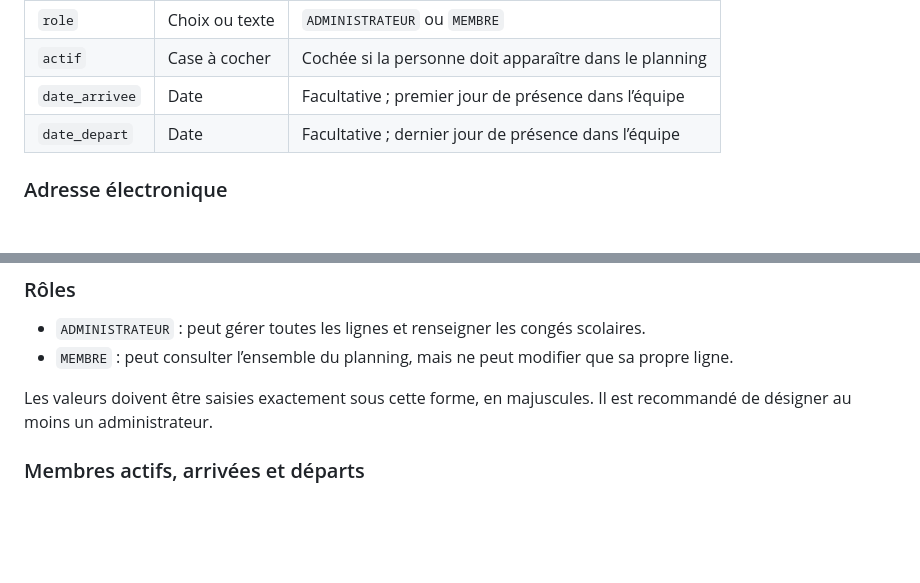
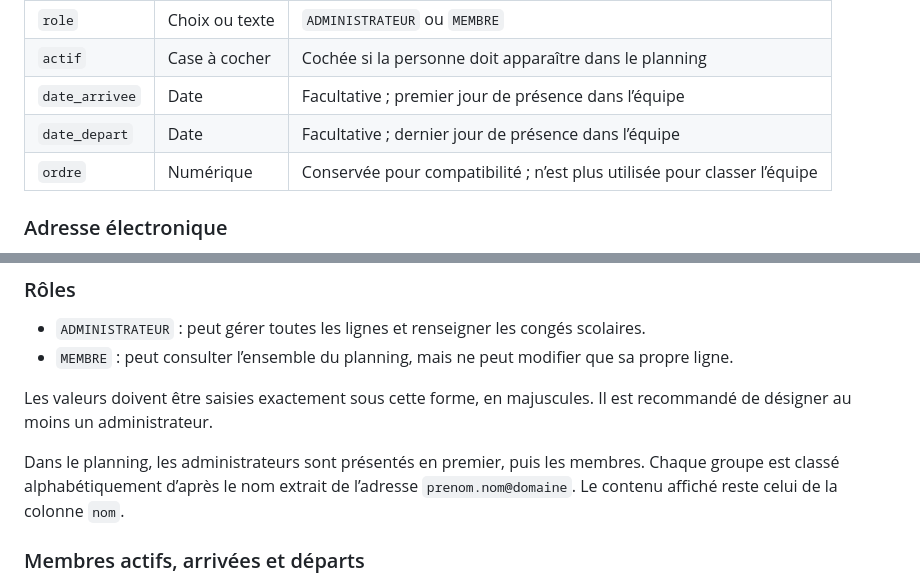
Before and after one commit to oliviervanre/planning_equipe_grist, a Markdown page: README.md, 2 parts joined by grey strips. Rendered like a GitHub page; blank space fills up the shorter version.

Commit message:
Documenter le classement de l’équipe

```diff
--- a/README.md
+++ b/README.md
@@ -30,6 +30,7 @@ La table doit conserver le nom exact `Utilisateurs` et les identifiants de colon
 | `actif` | Case à cocher | Cochée si la personne doit apparaître dans le planning |
 | `date_arrivee` | Date | Facultative ; premier jour de présence dans l’équipe |
 | `date_depart` | Date | Facultative ; dernier jour de présence dans l’équipe |
+| `ordre` | Numérique | Conservée pour compatibilité ; n’est plus utilisée pour classer l’équipe |
 
 ### Adresse électronique
 
@@ -49,6 +50,8 @@ Exemple : si l’utilisateur est invité avec son adresse ANFSI `prenom.nom@anfs
 - `MEMBRE` : peut consulter l’ensemble du planning, mais ne peut modifier que sa propre ligne.
 
 Les valeurs doivent être saisies exactement sous cette forme, en majuscules. Il est recommandé de désigner au moins un administrateur.
+
+Dans le planning, les administrateurs sont présentés en premier, puis les membres. Chaque groupe est classé alphabétiquement d’après le nom extrait de l’adresse `prenom.nom@domaine`. Le contenu affiché reste celui de la colonne `nom`.
 
 ### Membres actifs, arrivées et départs
 
```
